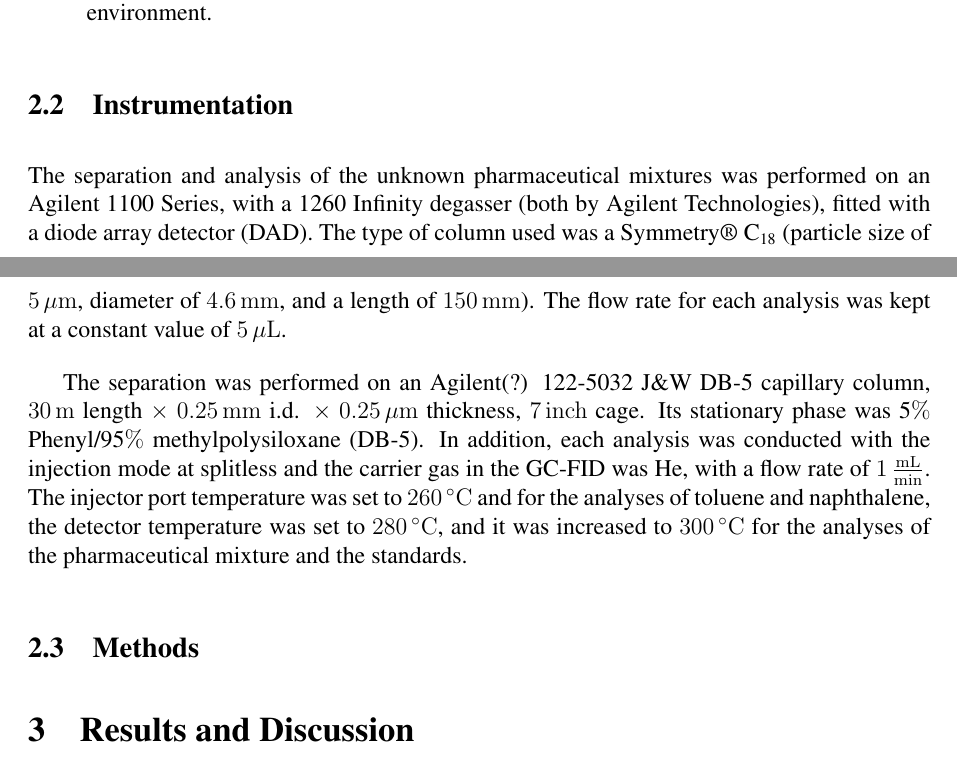
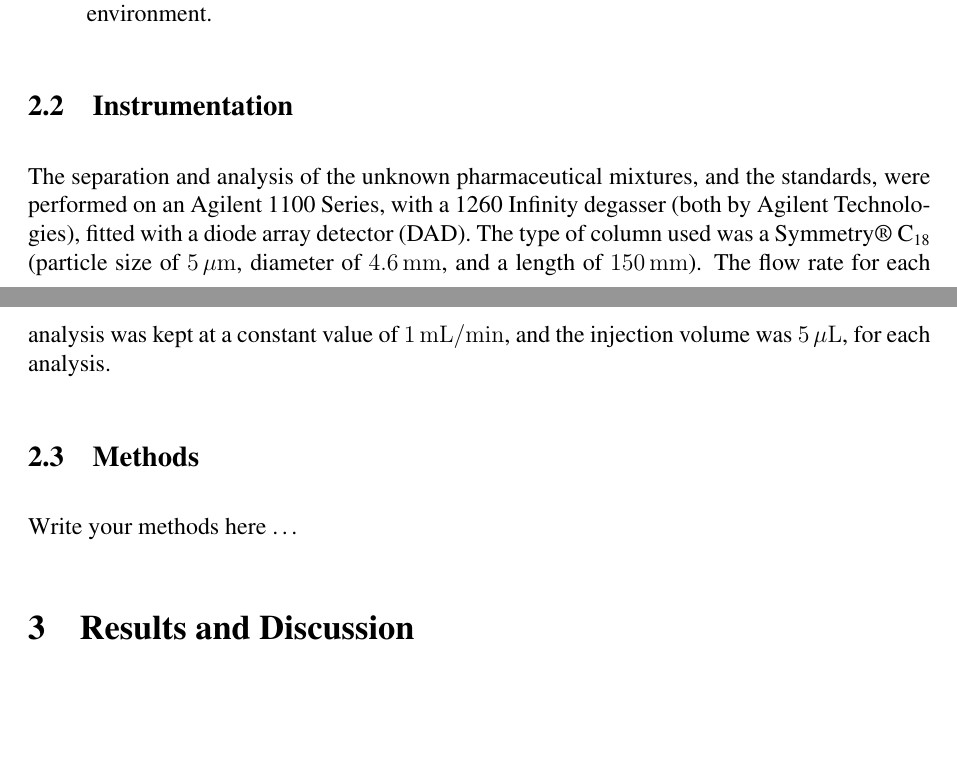
Before and after one commit to robbyrenz/analytical-separations, a LaTeX paper (labs/hplc-dad/hplc.tex): two parts of pages 2 and 3 of 4, joined at a grey line, cut so that both start at the same text, the shorter picture padded with empty space. Compiled offline with pdfLaTeX.

Commit message:
finish the Instrumentation section in hplc lap report

```diff
--- a/labs/hplc-dad/hplc.tex
+++ b/labs/hplc-dad/hplc.tex
@@ -74,12 +74,10 @@ The safety information for the aforementioned chemicals: (this might not be need
 \end{description}
 
 \subsection{Instrumentation}
-The separation and analysis of the unknown pharmaceutical mixtures was performed on an Agilent 1100 Series, with a 1260 Infinity degasser (both by Agilent Technologies), fitted with a diode array detector (DAD). The type of column used was a Symmetry\textregistered{} \ce{C18} (particle size of \SI{5}{\mu{}m}, diameter of \SI{4.6}{mm}, and a length of \SI{150}{mm}). The flow rate for each analysis was kept at a constant value of \SI{5}{\mu{}L}.
-
-The separation was performed on an Agilent(?) 122-5032 J\&W DB-5 capillary column, \SI{30}{m} length $\times$ \SI{0.25}{mm} i.d. $\times$ \SI{0.25}{\mu{}m} thickness, \SI{7}{inch} cage. Its stationary phase was 5$\%$ Phenyl/95$\%$ methylpolysiloxane (DB-5). In addition, each analysis was conducted with the injection mode at splitless and the carrier gas in the GC-FID was \ce{He}, with a flow rate of \SI{1}{\frac{mL}{min}}. The injector port temperature was set to \SI{260}{\degreeCelsius} and for the analyses of toluene and naphthalene, the detector temperature was set to \SI{280}{\degreeCelsius}, and it was increased to \SI{300}{\degreeCelsius} for the analyses of the pharmaceutical mixture and the standards.
+The separation and analysis of the unknown pharmaceutical mixtures, and the standards, were performed on an Agilent 1100 Series, with a 1260 Infinity degasser (both by Agilent Technologies), fitted with a diode array detector (DAD). The type of column used was a Symmetry\textregistered{} \ce{C18} (particle size of \SI{5}{\mu{}m}, diameter of \SI{4.6}{mm}, and a length of \SI{150}{mm}). The flow rate for each analysis was kept at a constant value of \SI{1}{mL/min}, and the injection volume was \SI{5}{\mu{}L}, for each analysis.
 
 \subsection{Methods}
-
+Write your methods here \dots
 
 %----------------------------------------------------------------------------------------
 %	SECTION 4
```
Also changed, not shown: labs/hplc-dad/hplc.pdf.
